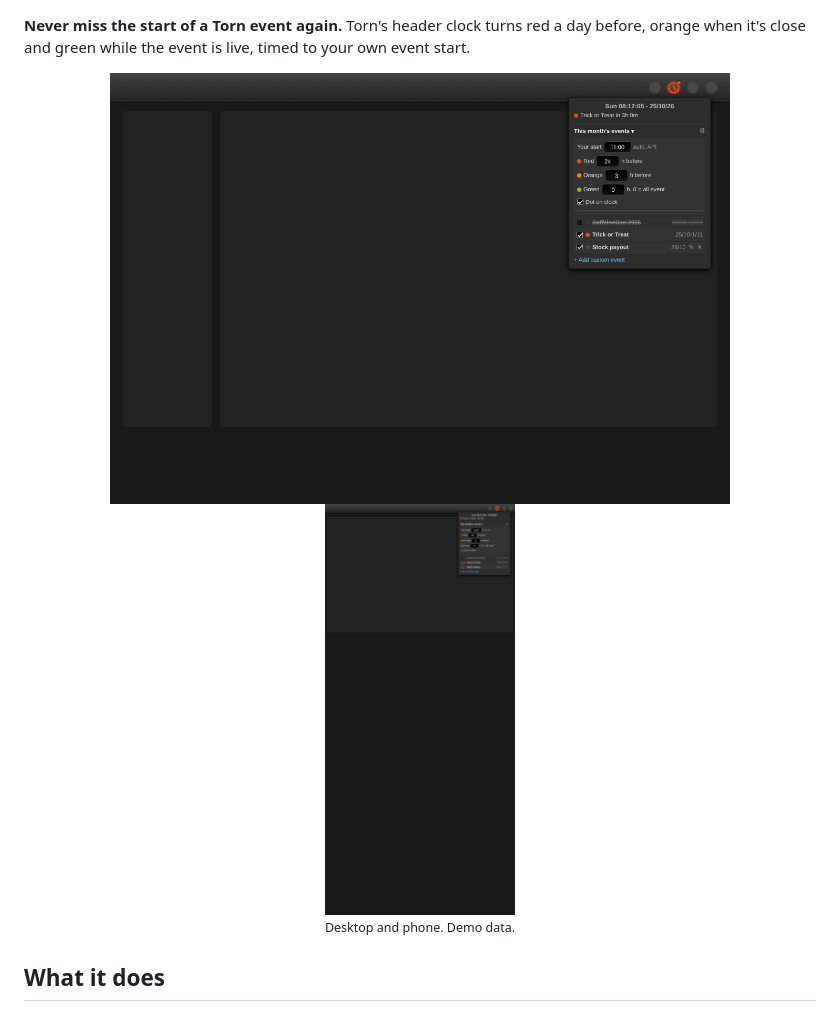
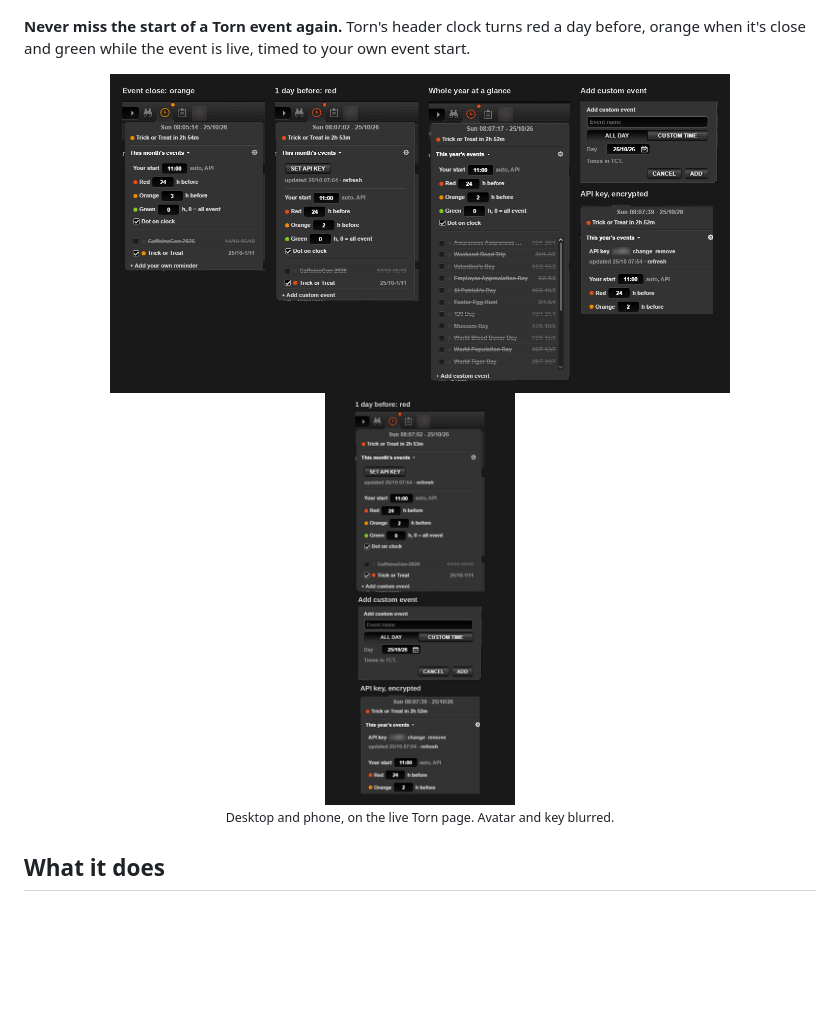
Before and after one commit to Yoonutz/torn-scripts, a Markdown page: Torn Event Reminder/greasyfork.md, the part around the change. Rendered like a GitHub page; pictures changed too: Torn Event Reminder/screenshot-mobile.png, Torn Event Reminder/screenshot.png; blank space fills up the shorter version.

```diff
--- a/Torn Event Reminder/greasyfork.md
+++ b/Torn Event Reminder/greasyfork.md
@@ -3,7 +3,7 @@
 <a href="https://raw.githubusercontent.com/Yoonutz/torn-scripts/main/Torn%20Event%20Reminder/screenshot.png"><img src="https://raw.githubusercontent.com/Yoonutz/torn-scripts/main/Torn%20Event%20Reminder/screenshot.png" alt="Torn Event reminder on desktop" width="620"></a>
 <a href="https://raw.githubusercontent.com/Yoonutz/torn-scripts/main/Torn%20Event%20Reminder/screenshot-mobile.png"><img src="https://raw.githubusercontent.com/Yoonutz/torn-scripts/main/Torn%20Event%20Reminder/screenshot-mobile.png" alt="Torn Event reminder on a phone" width="190"></a>
 </center>
-<center><small>Desktop and phone. Demo data.</small></center>
+<center><small>Desktop and phone, on the live Torn page. Avatar and key blurred.</small></center>
 <h2>What it does</h2>
 <ul>
 <li><b>Colored clock.</b> Red, orange and green on Torn's own clock icon, with the next event under the time.</li>
```
Also changed, not shown: Torn Event Reminder/README.md (+1 -1 lines).
